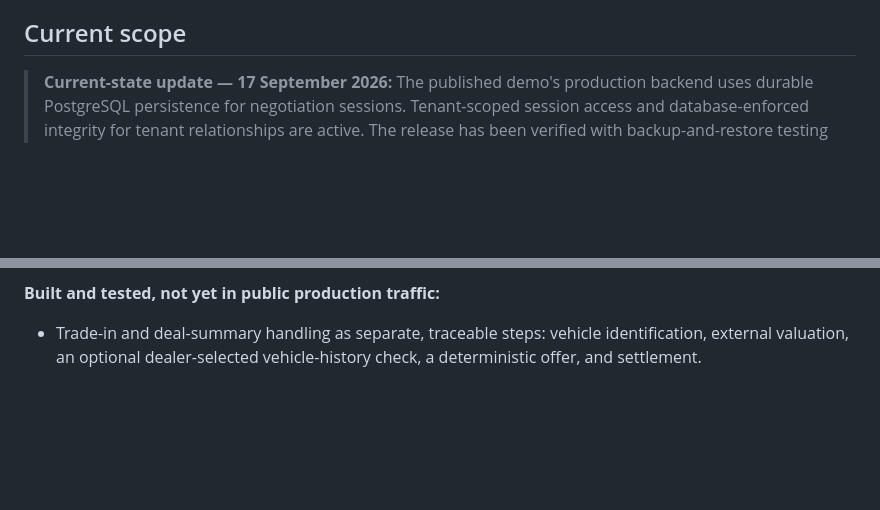
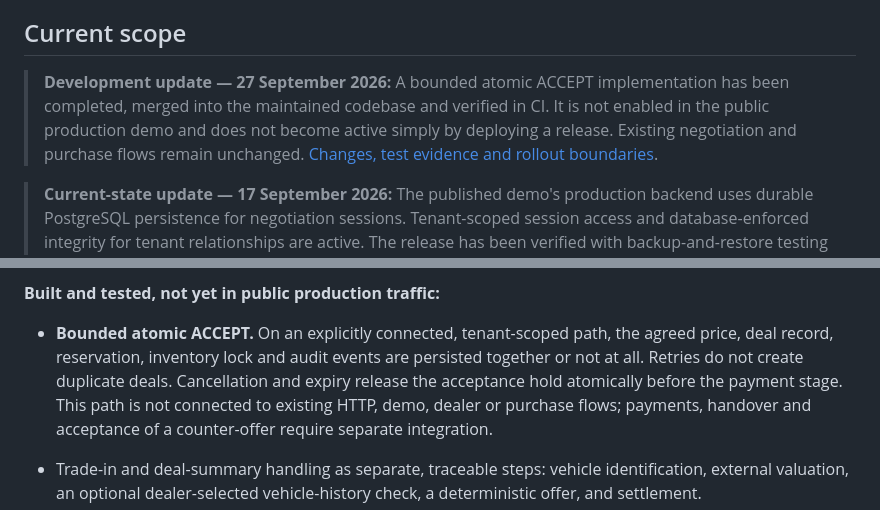
Before and after one commit to mikko-lab/kopilotti-sales-demo, a Markdown page: README.en.md, 2 parts joined by grey strips. Rendered like a GitHub page; blank space fills up the shorter version.

Commit message:
docs: update atomic acceptance status and rollout boundaries

```diff
--- a/README.en.md
+++ b/README.en.md
@@ -100,6 +100,8 @@ Kopilotti Sales does not receive, hold, transfer, settle, or refund customer fun
 
 ## Current scope
 
+> **Development update — 27 September 2026:** A bounded atomic ACCEPT implementation has been completed, merged into the maintained codebase and verified in CI. It is not enabled in the public production demo and does not become active simply by deploying a release. Existing negotiation and purchase flows remain unchanged. [Changes, test evidence and rollout boundaries](docs/development-status-2026-09-27.md#english).
+
 > **Current-state update — 17 September 2026:** The published demo's production backend uses durable PostgreSQL persistence for negotiation sessions. Tenant-scoped session access and database-enforced integrity for tenant relationships are active. The release has been verified with backup-and-restore testing together with schema and readiness gates. A separate black-box Evaluation & Safety harness has also been exercised end to end against a local Sales SUT. This does not change the public demo's feature boundary and does not enable a payment-capable transaction path, a live VIS connection, or live DDN verification.
 
 **Proven in the published demo environment:**
@@ -112,6 +114,8 @@ Kopilotti Sales does not receive, hold, transfer, settle, or refund customer fun
 - After an accepted price, the customer moves, in the current public demo, into the dealer's own transaction process. Financing, payment and vehicle handover are handled in the dealer's own systems.
 
 **Built and tested, not yet in public production traffic:**
+
+- **Bounded atomic ACCEPT.** On an explicitly connected, tenant-scoped path, the agreed price, deal record, reservation, inventory lock and audit events are persisted together or not at all. Retries do not create duplicate deals. Cancellation and expiry release the acceptance hold atomically before the payment stage. This path is not connected to existing HTTP, demo, dealer or purchase flows; payments, handover and acceptance of a counter-offer require separate integration.
 
 - Trade-in and deal-summary handling as separate, traceable steps: vehicle identification, external valuation, an optional dealer-selected vehicle-history check, a deterministic offer, and settlement.
 - A provider-independent VIS / Autovista valuation boundary and adapter skeleton in a separate implementation. The trade-in flow is tested with a test provider; an actual VIS connection has not been implemented or tested against the service.
```
Also changed, not shown: README.md (+4 -0 lines), docs/development-status-2026-09-27.md (added, +61 -0 lines).
